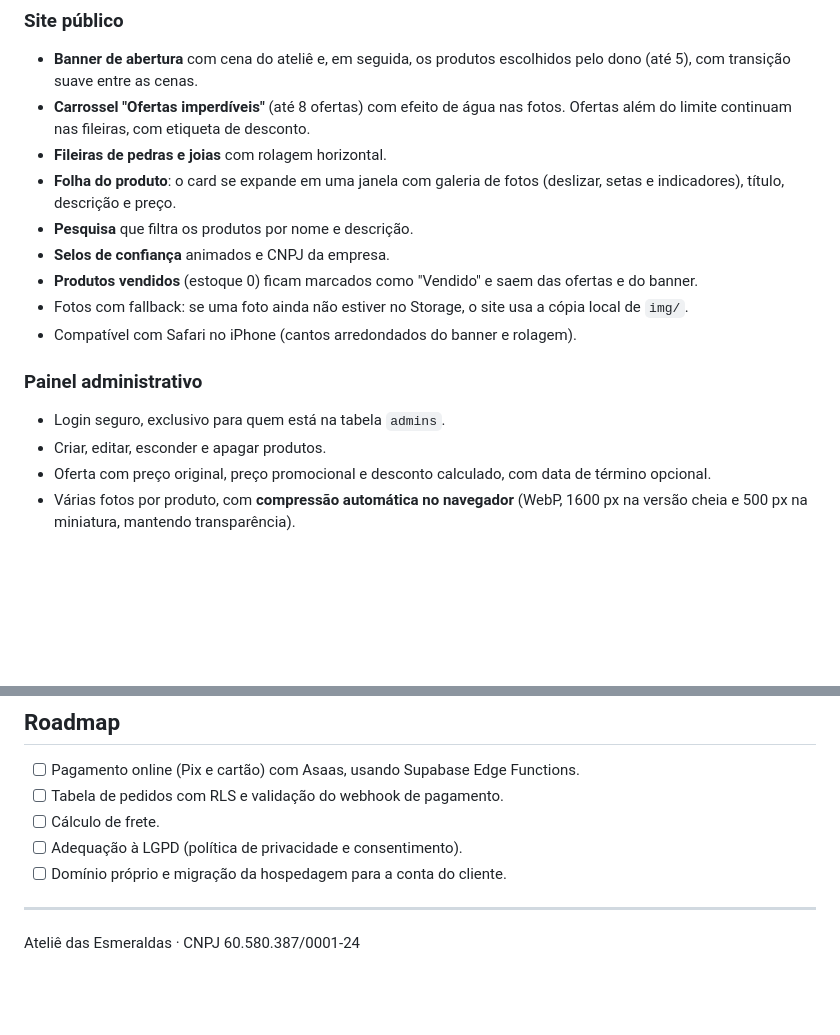
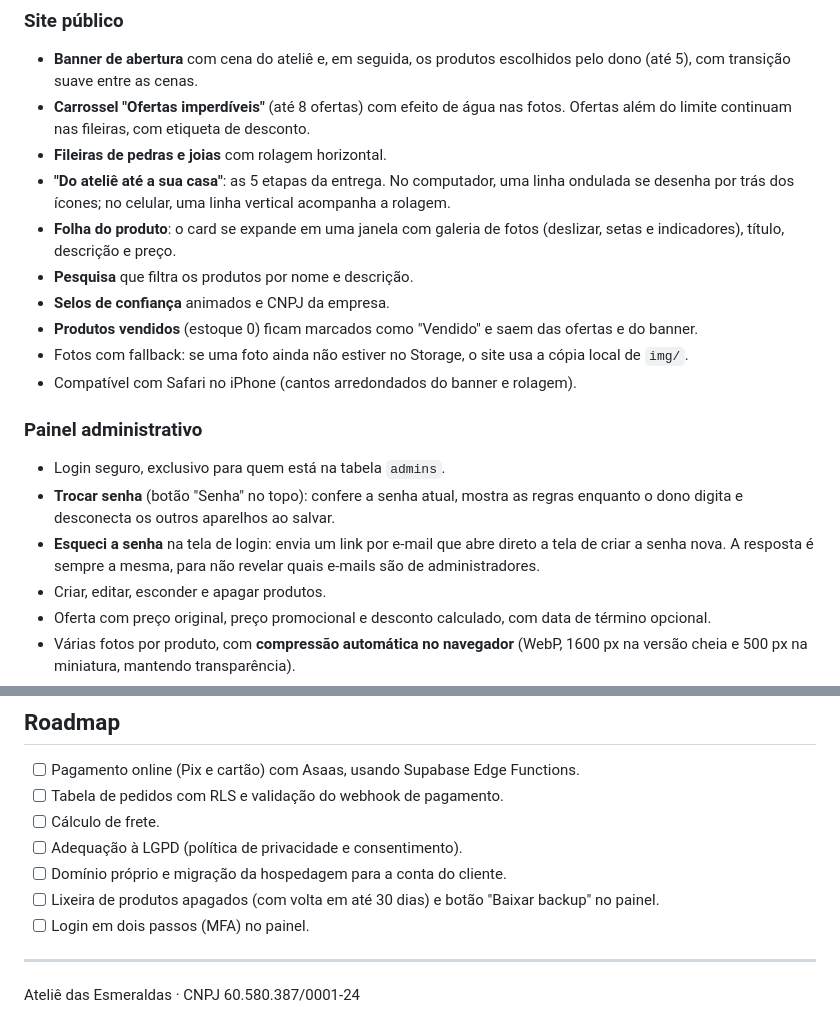
Before and after one commit to viniciuspassosamado-corps07/siteatelieesmeraldas, a Markdown page: README.md, 2 parts joined by grey strips. GitHub-like rendering; blank space fills up the shorter version.

```diff
--- a/README.md
+++ b/README.md
@@ -42,6 +45,7 @@ O projeto é um site estático (HTML, CSS e JavaScript puros, sem etapa de build
 - **Banner de abertura** com cena do ateliê e, em seguida, os produtos escolhidos pelo dono (até 5), com transição suave entre as cenas.
 - **Carrossel "Ofertas imperdíveis"** (até 8 ofertas) com efeito de água nas fotos. Ofertas além do limite continuam nas fileiras, com etiqueta de desconto.
 - **Fileiras de pedras e joias** com rolagem horizontal.
+- **"Do ateliê até a sua casa"**: as 5 etapas da entrega. No computador, uma linha ondulada se desenha por trás dos ícones; no celular, uma linha vertical acompanha a rolagem.
 - **Folha do produto**: o card se expande em uma janela com galeria de fotos (deslizar, setas e indicadores), título, descrição e preço.
 - **Pesquisa** que filtra os produtos por nome e descrição.
 - **Selos de confiança** animados e CNPJ da empresa.
@@ -52,6 +56,8 @@ O projeto é um site estático (HTML, CSS e JavaScript puros, sem etapa de build
 ### Painel administrativo
 
 - Login seguro, exclusivo para quem está na tabela `admins`.
+- **Trocar senha** (botão "Senha" no topo): confere a senha atual, mostra as regras enquanto o dono digita e desconecta os outros aparelhos ao salvar.
+- **Esqueci a senha** na tela de login: envia um link por e-mail que abre direto a tela de criar a senha nova. A resposta é sempre a mesma, para não revelar quais e-mails são de administradores.
 - Criar, editar, esconder e apagar produtos.
 - Oferta com preço original, preço promocional e desconto calculado, com data de término opcional.
 - Várias fotos por produto, com **compressão automática no navegador** (WebP, 1600 px na versão cheia e 500 px na miniatura, mantendo transparência).
@@ -227,6 +275,8 @@ O plano gratuito do Supabase **pausa o projeto após 7 dias sem requisições**.
 - [ ] Cálculo de frete.
 - [ ] Adequação à LGPD (política de privacidade e consentimento).
 - [ ] Domínio próprio e migração da hospedagem para a conta do cliente.
+- [ ] Lixeira de produtos apagados (com volta em até 30 dias) e botão "Baixar backup" no painel.
+- [ ] Login em dois passos (MFA) no painel.
 
 ---
 
```
Also changed, not shown: other parts of README.md (+53 -8 lines).
